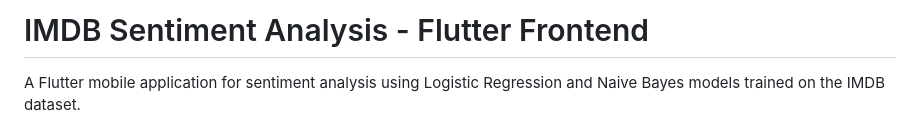
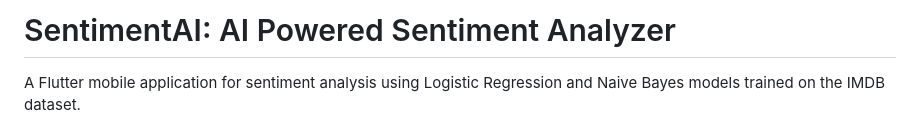
Before and after one commit to haseeb-28/SentimentAI-AI-Powered-Sentiment-Analyzer, a Markdown page: README.md, the part around the change. Rendered like a GitHub page.

```diff
--- a/README.md
+++ b/README.md
@@ -1,4 +1,4 @@
-# IMDB Sentiment Analysis - Flutter Frontend
+# SentimentAI: AI Powered Sentiment Analyzer
 
 A Flutter mobile application for sentiment analysis using Logistic Regression and Naive Bayes models trained on the IMDB dataset.
 
```
